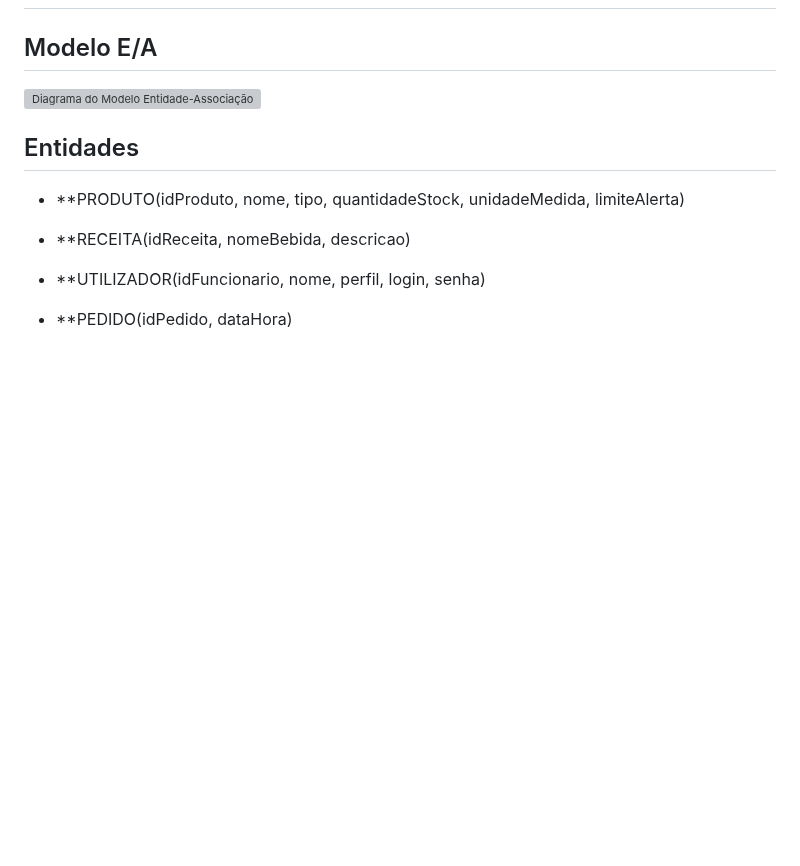
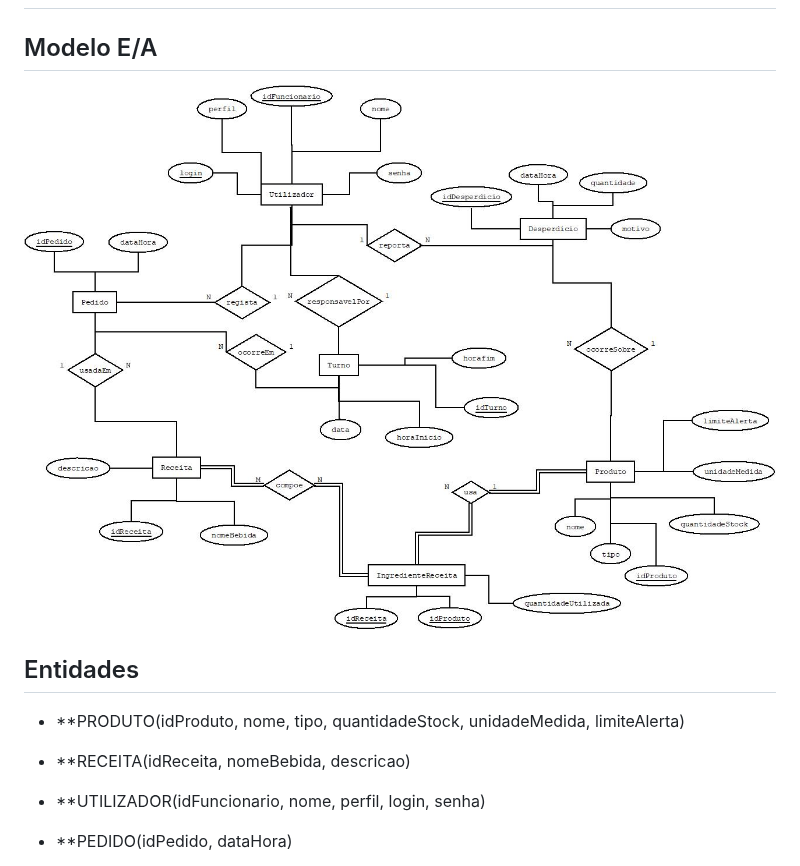
Before and after one commit to tcm24sibdg04/tcm24sibdg04, a Markdown page: docs/REI/REI03.md, the part around the change. Drawn GitHub-style; blank space fills up the shorter version; grey boxes are pictures that could not be loaded.

```diff
--- a/docs/REI/REI03.md
+++ b/docs/REI/REI03.md
@@ -1,7 +1,7 @@
 # C3 : Esquema conceptual
 
 ## Modelo E/A
-![Diagrama do Modelo Entidade-Associação](imagens/diagrama.jpeg)
+![Diagrama do Modelo Entidade-Associação](https://raw.githubusercontent.com/tcm24sibdg04/tcm24sibdg04/refs/heads/main/docs/imagens/diagrama.jpeg)
 
 ## Entidades
 
```
